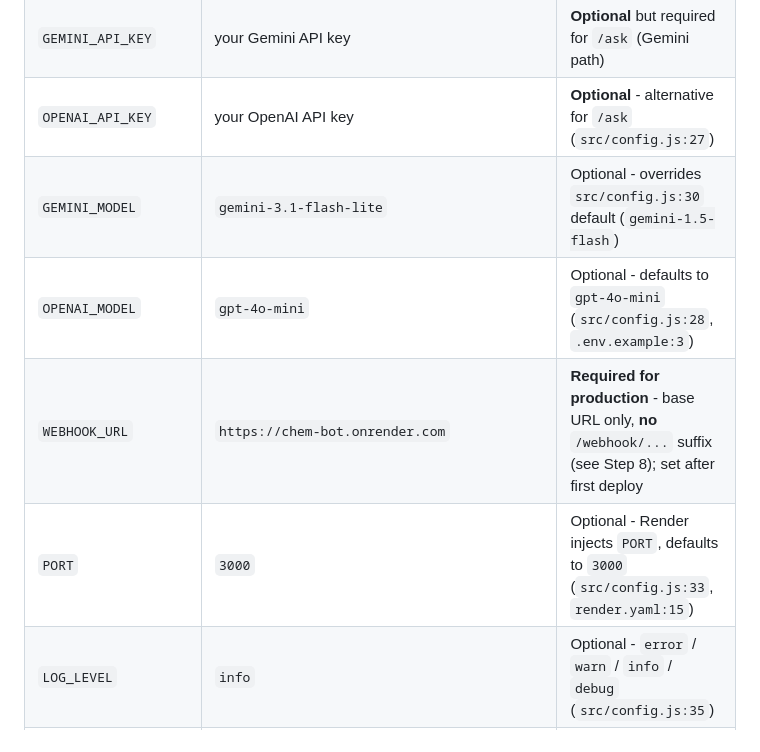
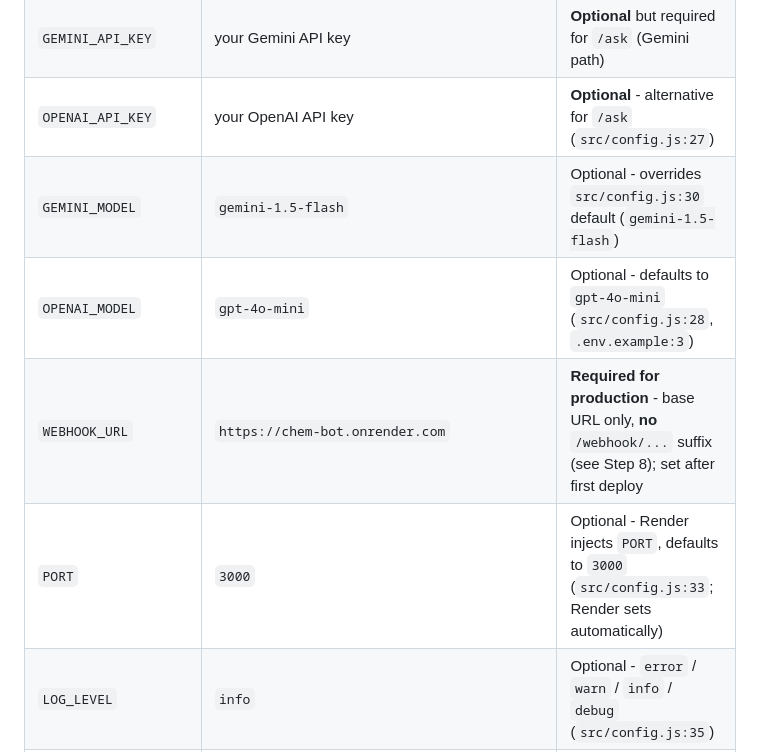
Before and after one commit to sunny-programmer22/chemengine, a Markdown page: chem-bot/DEPLOY_RENDER.md, the part around the change. Drawn GitHub-style.

Commit message:
docs: fix GEMINI_MODEL and PORT docs in DEPLOY_RENDER.md

```diff
--- a/chem-bot/DEPLOY_RENDER.md
+++ b/chem-bot/DEPLOY_RENDER.md
@@ -81,10 +81,10 @@ In the **Environment Variables** section, click **Add Environment Variable** for
 | `TELEGRAM_BOT_TOKEN` | your token from @BotFather | **Required** - only hard-required var (`src/config.js:45`) |
 | `GEMINI_API_KEY` | your Gemini API key | **Optional** but required for `/ask` (Gemini path) |
 | `OPENAI_API_KEY` | your OpenAI API key | **Optional** - alternative for `/ask` (`src/config.js:27`) |
-| `GEMINI_MODEL` | `gemini-3.1-flash-lite` | Optional - overrides `src/config.js:30` default (`gemini-1.5-flash`) |
+| `GEMINI_MODEL` | `gemini-1.5-flash` | Optional - overrides `src/config.js:30` default (`gemini-1.5-flash`) |
 | `OPENAI_MODEL` | `gpt-4o-mini` | Optional - defaults to `gpt-4o-mini` (`src/config.js:28`, `.env.example:3`) |
 | `WEBHOOK_URL` | `https://chem-bot.onrender.com` | **Required for production** - base URL only, **no** `/webhook/...` suffix (see Step 8); set after first deploy |
-| `PORT` | `3000` | Optional - Render injects `PORT`, defaults to `3000` (`src/config.js:33`, `render.yaml:15`) |
+| `PORT` | `3000` | Optional - Render injects `PORT`, defaults to `3000` (`src/config.js:33`; Render sets automatically) |
 | `LOG_LEVEL` | `info` | Optional - `error` / `warn` / `info` / `debug` (`src/config.js:35`) |
 | `MAX_MESSAGE_LENGTH` | `3500` | Optional - Telegram chunk limit (`src/config.js:36`, `render.yaml:19`) |
 | `PUGCHEM_BASE` | `https://pubchem.ncbi.nlm.nih.gov/rest/pug` | Optional - override PubChem API (`src/config.js:31`, `.env.example:6`) |
```
